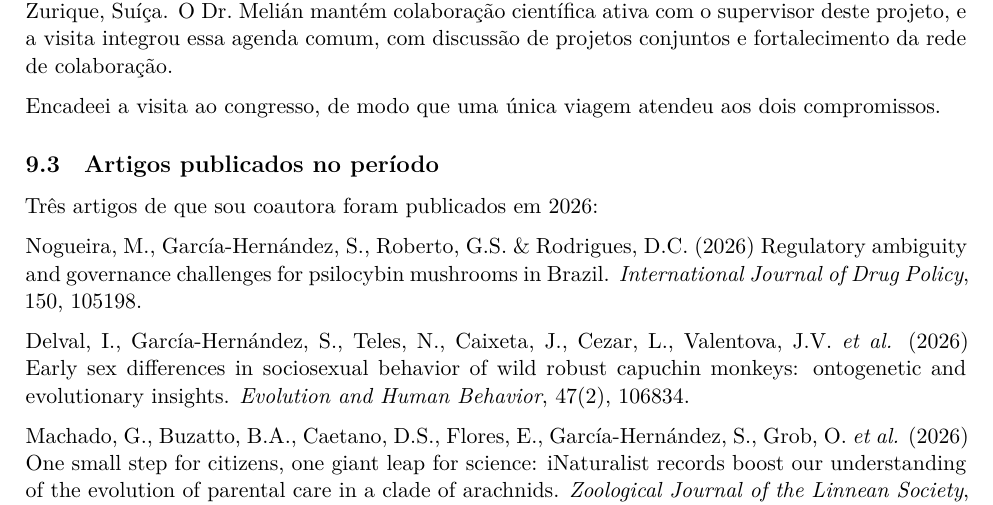
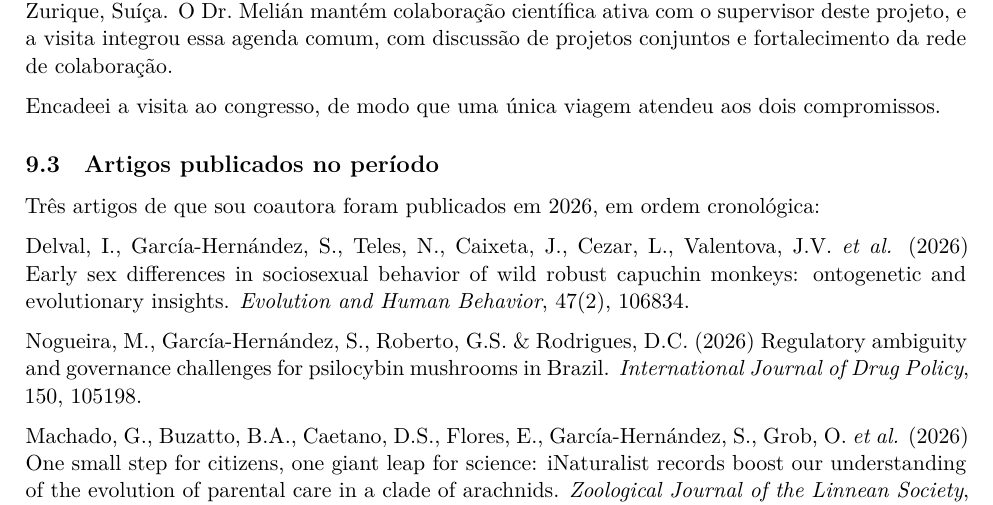
Before and after one commit to solimarygh/REDES_SEXUAIS_Cap1, an R Markdown document (Relatorio_FAPESP_2026.Rmd): part of page 12 of 16, cut so that both start at the same text. Rendered offline with R 4.5, knitr and Pandoc, then LaTeX, with nearby package versions.

Commit message:
Relatorio: ordem cronologica dos artigos de 2026
Delval et al. saiu em marco (Evolution and Human Behavior, 47(2)) e Nogueira et
al. em abril (International Journal of Drug Policy), de modo que estavam
invertidos. Fica dito no texto que a ordem e cronologica, para que o leitor
saiba por que o de ciencia cidada, que leva a subsecao de repercussao, vem por
ultimo.

Co-Authored-By: Claude Opus 5 <noreply@anthropic.com>
Claude-Session: https://claude.ai/code/session_015c2nJCdGL2Jyp6HnXfVHFk

```diff
--- a/Relatorio_FAPESP_2026.Rmd
+++ b/Relatorio_FAPESP_2026.Rmd
@@ -1106,16 +1106,17 @@ compromissos.
 
 ## Artigos publicados no período
 
-Três artigos de que sou coautora foram publicados em 2026:
-
-Nogueira, M., García-Hernández, S., Roberto, G.S. & Rodrigues, D.C. (2026)
-Regulatory ambiguity and governance challenges for psilocybin mushrooms in
-Brazil. *International Journal of Drug Policy*, 150, 105198.
+Três artigos de que sou coautora foram publicados em 2026, em ordem
+cronológica:
 
 Delval, I., García-Hernández, S., Teles, N., Caixeta, J., Cezar, L., Valentova,
 J.V. *et al.* (2026) Early sex differences in sociosexual behavior of wild
 robust capuchin monkeys: ontogenetic and evolutionary insights. *Evolution and
 Human Behavior*, 47(2), 106834.
+
+Nogueira, M., García-Hernández, S., Roberto, G.S. & Rodrigues, D.C. (2026)
+Regulatory ambiguity and governance challenges for psilocybin mushrooms in
+Brazil. *International Journal of Drug Policy*, 150, 105198.
 
 Machado, G., Buzatto, B.A., Caetano, D.S., Flores, E., García-Hernández, S.,
 Grob, O. *et al.* (2026) One small step for citizens, one giant leap for
```
